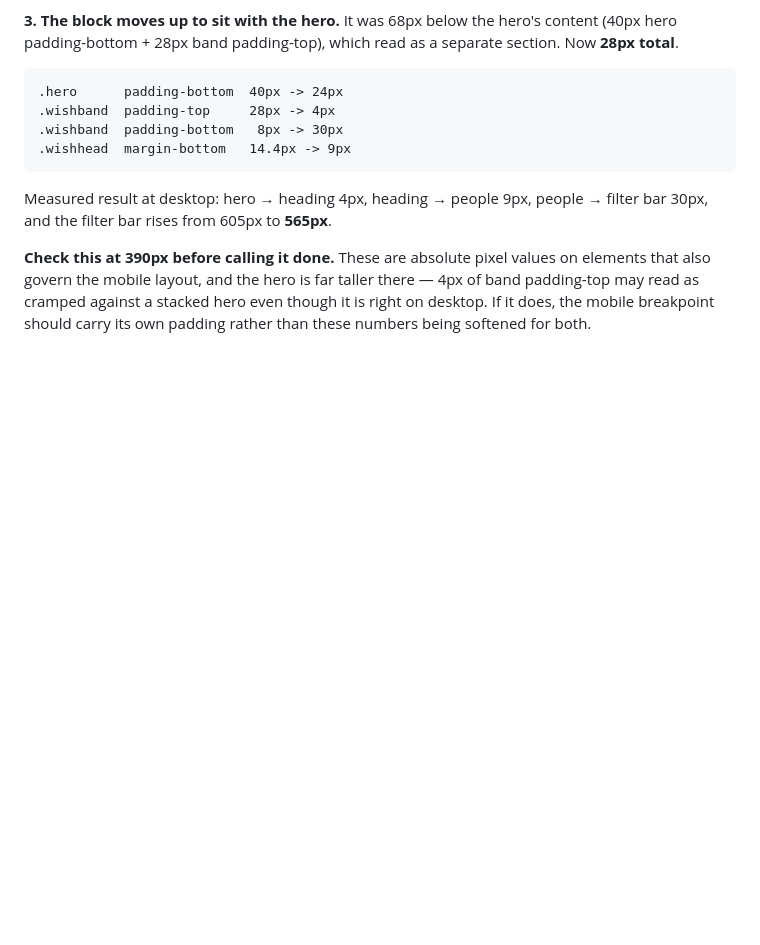
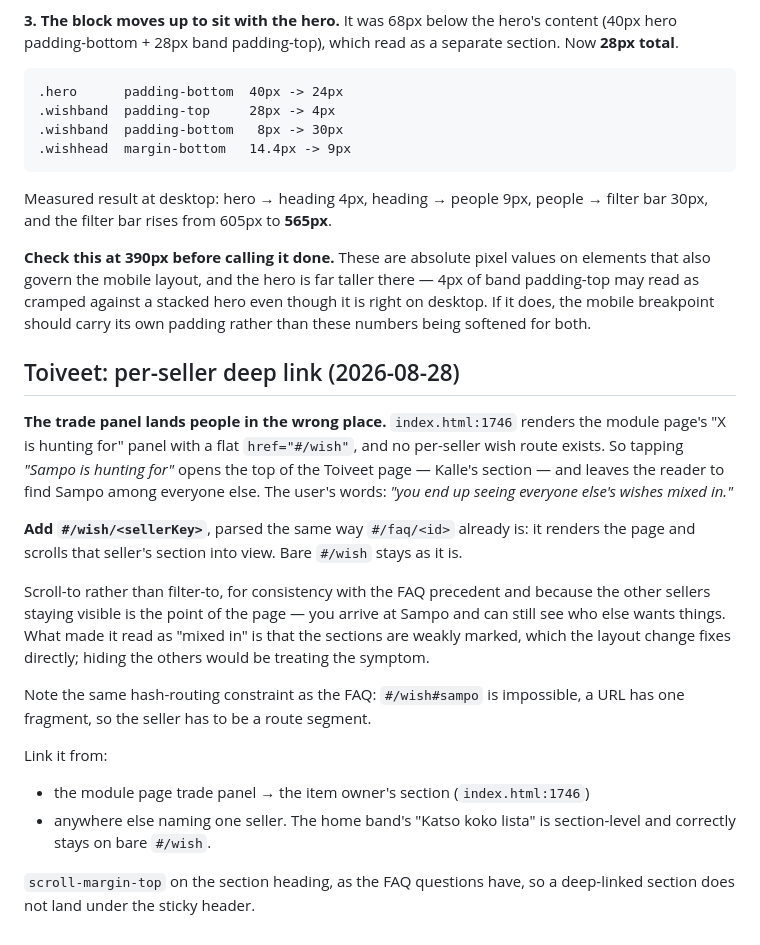
Before and after one commit to spongefile/eurorackfi, a Markdown page: HANDOFF-design-to-dev.md, the part around the change. Rendered like a GitHub page; blank space fills up the shorter version.

Commit message:
Handoff: per-seller Toiveet deep link
The trade panel links to a flat #/wish, so tapping one seller's wishlist
lands on everyone's. Same shape as #/faq/<id>.

Co-Authored-By: Claude Opus 5 <noreply@anthropic.com>

```diff
--- a/HANDOFF-design-to-dev.md
+++ b/HANDOFF-design-to-dev.md
@@ -1402,3 +1402,33 @@ values on elements that also govern the mobile layout, and the hero is far
 taller there — 4px of band padding-top may read as cramped against a stacked
 hero even though it is right on desktop. If it does, the mobile breakpoint
 should carry its own padding rather than these numbers being softened for both.
+
+## Toiveet: per-seller deep link (2026-08-28)
+
+**The trade panel lands people in the wrong place.** `index.html:1746` renders
+the module page's "X is hunting for" panel with a flat `href="#/wish"`, and no
+per-seller wish route exists. So tapping *"Sampo is hunting for"* opens the top
+of the Toiveet page — Kalle's section — and leaves the reader to find Sampo
+among everyone else. The user's words: *"you end up seeing everyone else's
+wishes mixed in."*
+
+**Add `#/wish/<sellerKey>`**, parsed the same way `#/faq/<id>` already is: it
+renders the page and scrolls that seller's section into view. Bare `#/wish`
+stays as it is.
+
+Scroll-to rather than filter-to, for consistency with the FAQ precedent and
+because the other sellers staying visible is the point of the page — you arrive
+at Sampo and can still see who else wants things. What made it read as "mixed
+in" is that the sections are weakly marked, which the layout change fixes
+directly; hiding the others would be treating the symptom.
+
+Note the same hash-routing constraint as the FAQ: `#/wish#sampo` is impossible,
+a URL has one fragment, so the seller has to be a route segment.
+
+Link it from:
+- the module page trade panel → the item owner's section (`index.html:1746`)
+- anywhere else naming one seller. The home band's "Katso koko lista" is
+  section-level and correctly stays on bare `#/wish`.
+
+`scroll-margin-top` on the section heading, as the FAQ questions have, so a
+deep-linked section does not land under the sticky header.
```
